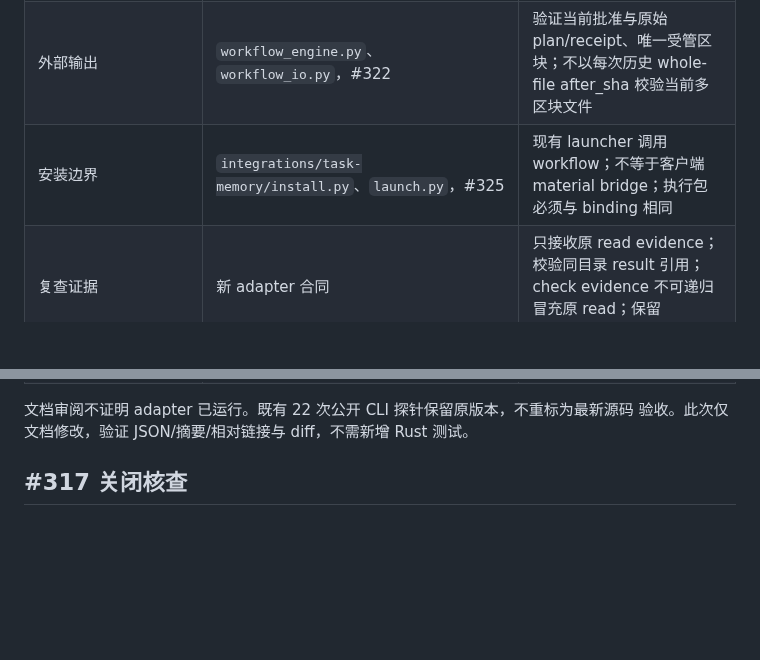
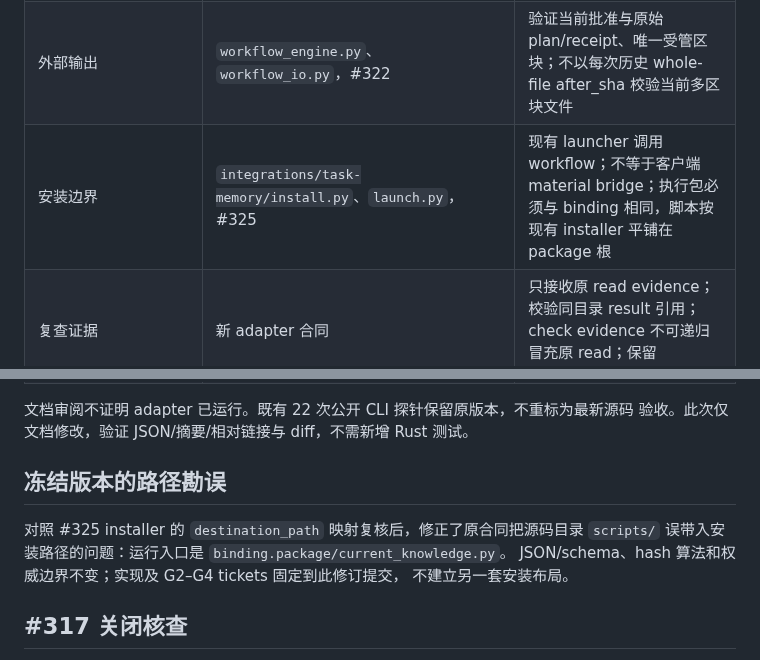
Before and after one commit to blackfaced/MemoryNexus, a Markdown page: docs/current-knowledge/contract-review.md, 2 parts joined by grey strips. Rendered like a GitHub page; blank space fills up the shorter version.

Commit message:
docs: align frozen reader path with existing package installer

```diff
--- a/docs/current-knowledge/contract-review.md
+++ b/docs/current-knowledge/contract-review.md
@@ -14,7 +14,7 @@
 | 显式订正/撤回/幂等 | `src/task_memory/lifecycle.rs`、task-memory-contract | 复用原 correct；不能追加 record、换目标或重用 key 改正文 |
 | revision/incarnation | `src/task_memory/workflow/reads.rs` | v2 header 可无 workflow 读取；最终 at_revision 与 incarnation 双重检查；不直读 SQLite |
 | 外部输出 | `workflow_engine.py`、`workflow_io.py`，#322 | 验证当前批准与原始 plan/receipt、唯一受管区块；不以每次历史 whole-file after_sha 校验当前多区块文件 |
-| 安装边界 | `integrations/task-memory/install.py`、`launch.py`，#325 | 现有 launcher 调用 workflow；不等于客户端 material bridge；执行包必须与 binding 相同 |
+| 安装边界 | `integrations/task-memory/install.py`、`launch.py`，#325 | 现有 launcher 调用 workflow；不等于客户端 material bridge；执行包必须与 binding 相同，脚本按现有 installer 平铺在 package 根 |
 | 复查证据 | 新 adapter 合同 | 只接收原 read evidence；校验同目录 result 引用；check evidence 不可递归冒充原 read；保留 created_at |
 | 外部副本 | 新 adapter 合同 | v1 没有外部排除证明接口，external 始终 unknown 并阻止当前材料；task 不假验 managed 文件 |
 | 生命周期 | 新 adapter 合同 | 24 小时限制复用；没有后台进程不能承诺届时物理删除；限定可验证材料的命令触发清理 |
@@ -23,6 +23,13 @@
 
 文档审阅不证明 adapter 已运行。既有 22 次公开 CLI 探针保留原版本，不重标为最新源码
 验收。此次仅文档修改，验证 JSON/摘要/相对链接与 diff，不需新增 Rust 测试。
+
+## 冻结版本的路径勘误
+
+对照 #325 installer 的 `destination_path` 映射复核后，修正了原合同把源码目录
+`scripts/` 误带入安装路径的问题：运行入口是 `binding.package/current_knowledge.py`。
+JSON/schema、hash 算法和权威边界不变；实现及 G2–G4 tickets 固定到此修订提交，
+不建立另一套安装布局。
 
 ## #317 关闭核查
 
```
Also changed, not shown: docs/current-knowledge-contract.md (+2 -1 lines).
